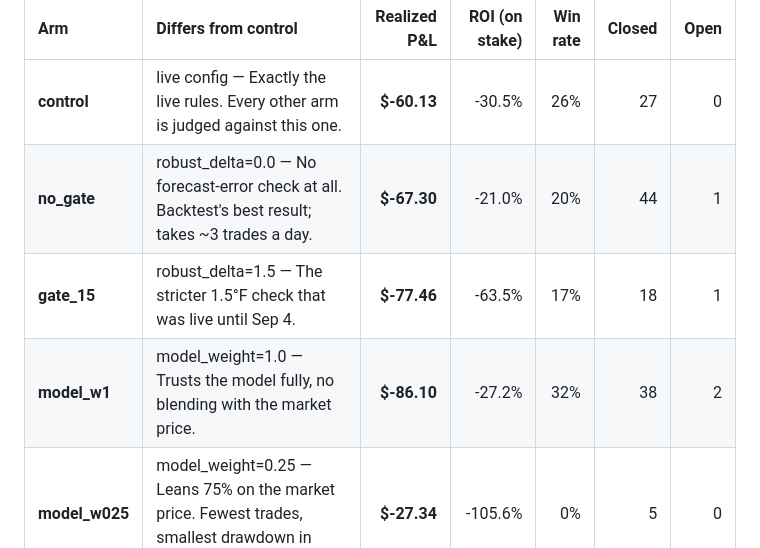
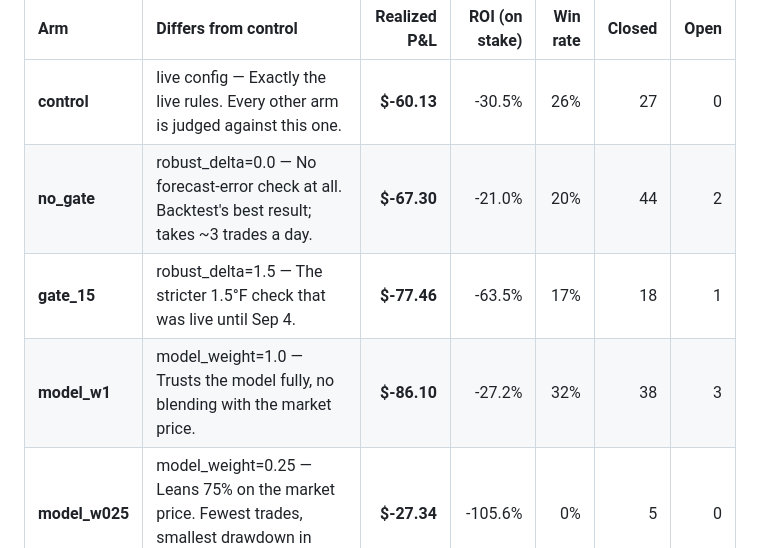
Before and after one commit to aryanvaid2108/prediction-trading, a Markdown page: DASHBOARD.md, the part around one of its changes. Rendered like a GitHub page.

Commit message:
paper tick 2026-09-13 17:26Z

```diff
--- a/DASHBOARD.md
+++ b/DASHBOARD.md
@@ -31,9 +31,9 @@ _Updated 2026-09-13 15:38 UTC · bankroll $150 per arm · stations KNYC · KMDW
 | Arm | Differs from control | Realized P&L | ROI (on stake) | Win rate | Closed | Open |
 |:--|:--|---:|---:|---:|---:|---:|
 | **control** | live config — Exactly the live rules. Every other arm is judged against this one. | **$-60.13** | -30.5% | 26% | 27 | 0 |
-| **no_gate** | robust_delta=0.0 — No forecast-error check at all. Backtest's best result; takes ~3 trades a day. | **$-67.30** | -21.0% | 20% | 44 | 1 |
+| **no_gate** | robust_delta=0.0 — No forecast-error check at all. Backtest's best result; takes ~3 trades a day. | **$-67.30** | -21.0% | 20% | 44 | 2 |
 | **gate_15** | robust_delta=1.5 — The stricter 1.5°F check that was live until Sep 4. | **$-77.46** | -63.5% | 17% | 18 | 1 |
-| **model_w1** | model_weight=1.0 — Trusts the model fully, no blending with the market price. | **$-86.10** | -27.2% | 32% | 38 | 2 |
+| **model_w1** | model_weight=1.0 — Trusts the model fully, no blending with the market price. | **$-86.10** | -27.2% | 32% | 38 | 3 |
 | **model_w025** | model_weight=0.25 — Leans 75% on the market price. Fewest trades, smallest drawdown in backtest. | **$-27.34** | -105.6% | 0% | 5 | 0 |
 | **early** | ticks=(15, 17) — Enters only at the 11:00 and 13:00 ET ticks, never the afternoon. | **$-8.48** | -5.7% | 35% | 20 | 0 |
 | **w15_025** | w15=0.25 — Trusts the model only 25% at the 11:00 ET tick, where it leans on forecasts alone; 50% later. The only 11:00 setting positive under both backtest bounds. | **$-44.79** | -31.7% | 24% | 17 | 0 |
```
Also changed, not shown: other parts of DASHBOARD.md (+1 -1 lines).
